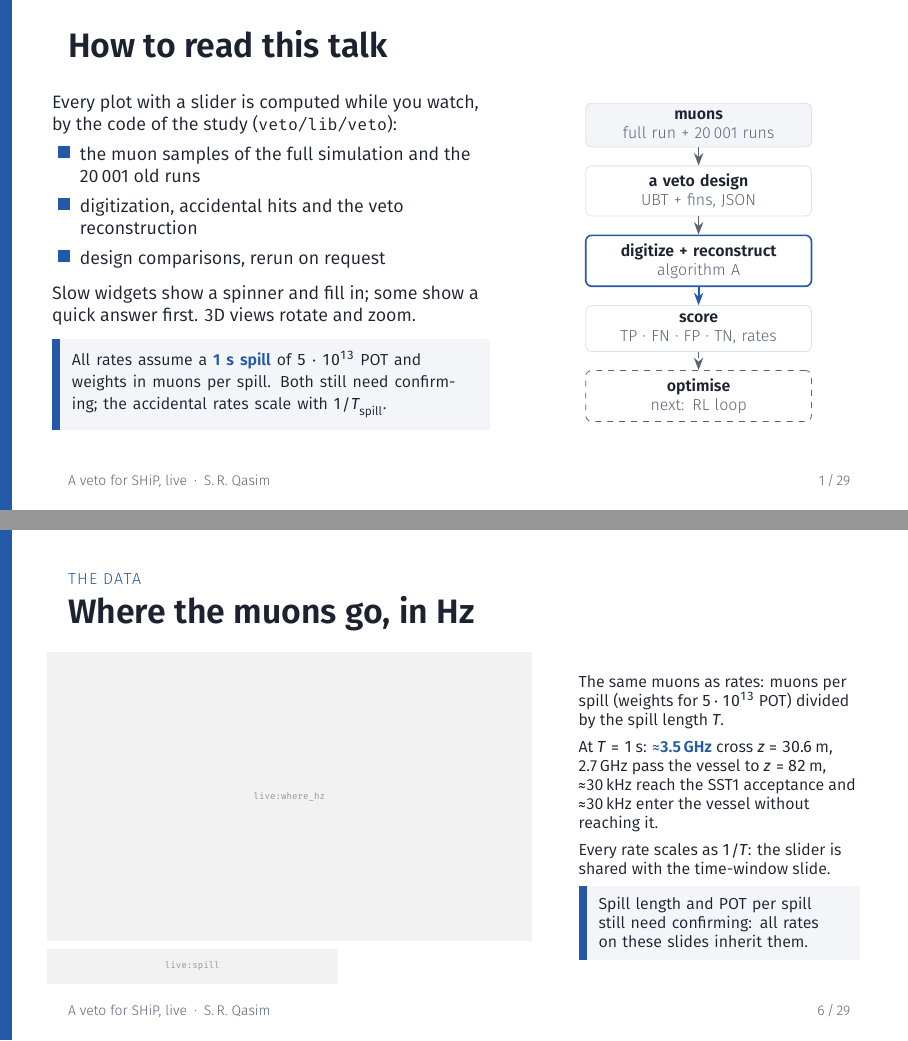
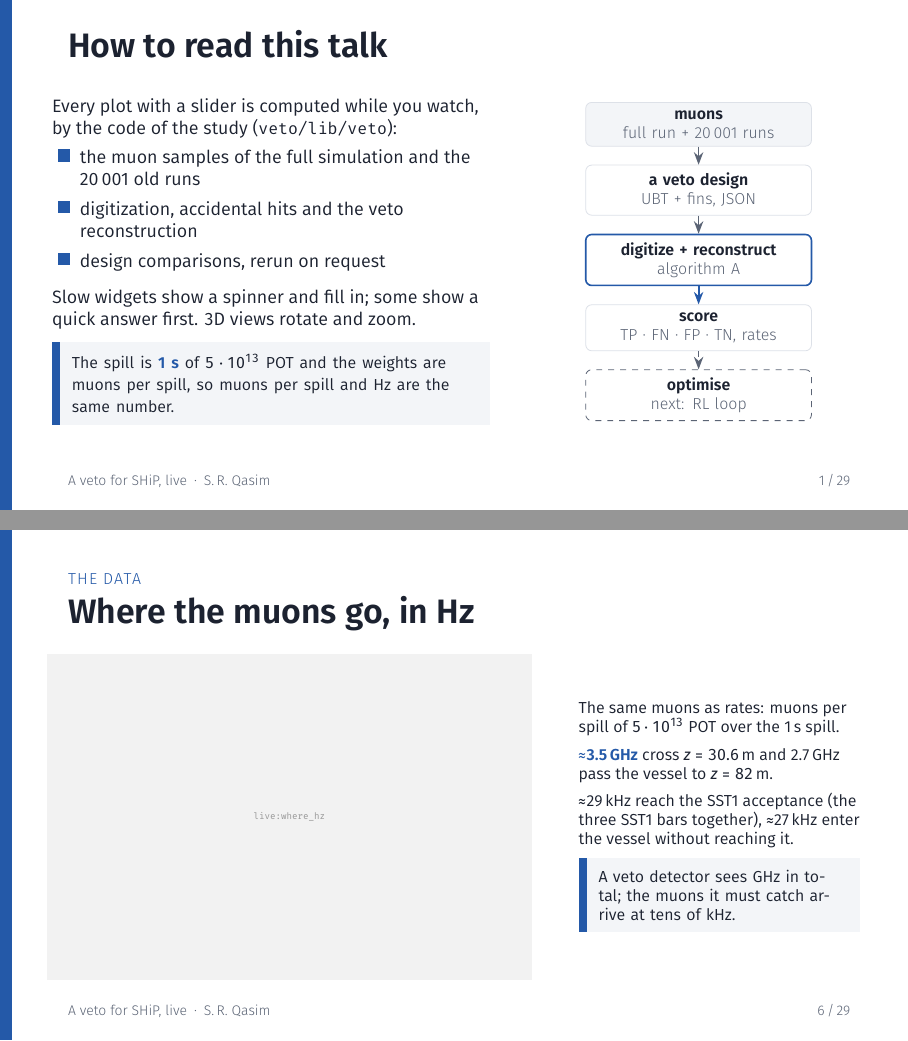
Before and after one commit to Gfrisella/Veto_System, LaTeX slides (veto/docs/live_talk/veto_talk.tex): pages 2 and 9 of 36, joined at a grey line. The pictures show the PDF file veto/docs/live_talk/veto_talk.pdf that the author committed with the source.

Commit message:
Live talk: spill fixed at 1 s (rates in Hz = muons per spill), spill sliders removed
Co-Authored-By: Claude Opus 5.5 <noreply@anthropic.com>

```diff
--- a/veto/docs/live_talk/veto_talk.tex
+++ b/veto/docs/live_talk/veto_talk.tex
@@ -40,7 +40,7 @@
       \end{itemize}
       \vspace{1mm}
       Slow widgets show a spinner and fill in; some show a quick answer first. 3D views rotate and zoom.\\[2mm]
-      \takeaway[\footnotesize]{All rates assume a \key{1 s spill} of $5\cdot10^{13}$ POT and weights in muons per spill. Both still need confirming; the accidental rates scale with $1/T_\text{spill}$.}
+      \takeaway[\footnotesize]{The spill is \key{1 s} of $5\cdot10^{13}$ POT and the weights are muons per spill, so muons per spill and Hz are the same number.}
     \end{column}
     \begin{column}{0.4\textwidth}\centering
       \begin{tikzpicture}[node distance=3.2mm]
@@ -150,14 +150,13 @@
 \begin{frame}{Where the muons go, in Hz}
   \begin{columns}[c]
     \begin{column}{0.62\textwidth}
-      \livewidget{where_hz}{\linewidth}{0.62\textheight}\\[1mm]
-      \sld[0.6\linewidth]{spill}
+      \livewidget{where_hz}{\linewidth}{0.7\textheight}
     \end{column}
     \begin{column}{0.36\textwidth}\footnotesize
-      The same muons as rates: muons per spill (weights for $5\cdot10^{13}$ POT) divided by the spill length $T$.\\[1.5mm]
-      At $T = 1$\,s: \key{$\approx$3.5\,GHz} cross $z = 30.6$\,m, 2.7\,GHz pass the vessel to $z = 82$\,m, $\approx$30\,kHz reach the SST1 acceptance and $\approx$30\,kHz enter the vessel without reaching it.\\[1.5mm]
-      Every rate scales as $1/T$: the slider is shared with the time-window slide.\\[1.5mm]
-      \takeaway[\footnotesize]{Spill length and POT per spill still need confirming: all rates on these slides inherit them.}
+      The same muons as rates: muons per spill of $5\cdot10^{13}$ POT over the 1\,s spill.\\[1.5mm]
+      \key{$\approx$3.5\,GHz} cross $z = 30.6$\,m and 2.7\,GHz pass the vessel to $z = 82$\,m.\\[1.5mm]
+      $\approx$29\,kHz reach the SST1 acceptance (the three SST1 bars together), $\approx$27\,kHz enter the vessel without reaching it.\\[1.5mm]
+      \takeaway[\footnotesize]{A veto detector sees GHz in total; the muons it must catch arrive at tens of kHz.}
     \end{column}
   \end{columns}
 \end{frame}
@@ -430,8 +429,8 @@
 
 \begin{frame}{Turn the knobs}
   \livewidget{knobs}{\linewidth}{0.5\textheight}\\[1mm]
-  \sld[0.32\linewidth]{k_design}\hfill\sld[0.32\linewidth]{k_eps}\hfill\sld[0.32\linewidth]{k_spill}\\[0.4mm]
-  \sld[0.32\linewidth]{k_nsig}\hfill\sld[0.32\linewidth]{k_sigt}\hfill\hspace*{0.32\linewidth}\\[0.3mm]
+  \sld[0.32\linewidth]{k_design}\hfill\sld[0.32\linewidth]{k_eps}\hfill\sld[0.32\linewidth]{k_nsig}\\[0.4mm]
+  \sld[0.32\linewidth]{k_sigt}\hfill\hspace*{0.32\linewidth}\hfill\hspace*{0.32\linewidth}\\[0.3mm]
   \legendline{design: 0 D0 · 1 D1 · 2 D2 · 3 D3 · 4 D4 · 5 D5 coarse · 6 D5 fine. The whole chain reruns: a quick answer on 15\,\% of the events, then all of them ($\approx$5--10\,s).}
 \end{frame}
 
@@ -542,7 +541,7 @@
 
 \begin{frame}{Open questions}
   \begin{itemize}\small
-    \item Spill length and POT per spill; are the weights muons per spill?
+    \item POT per spill: are the weights muons per 1\,s spill of $5\cdot10^{13}$ POT?
     \item The repeated-\texttt{evt\_n} weight correction of the original analysis: the dataset uses the plain average over runs.
     \item Cavern geometry in the simulation: muons cross $x = -4.56$\,m and reach $x\approx-9$\,m.
     \item Veto technology near the vessel: rates per cell, time resolution, dead time.
```
Also changed, not shown: veto/docs/live_talk/veto_talk.pdf, veto/docs/live_talk/veto_talk.tex (4 more changed lines), 1 other file.
